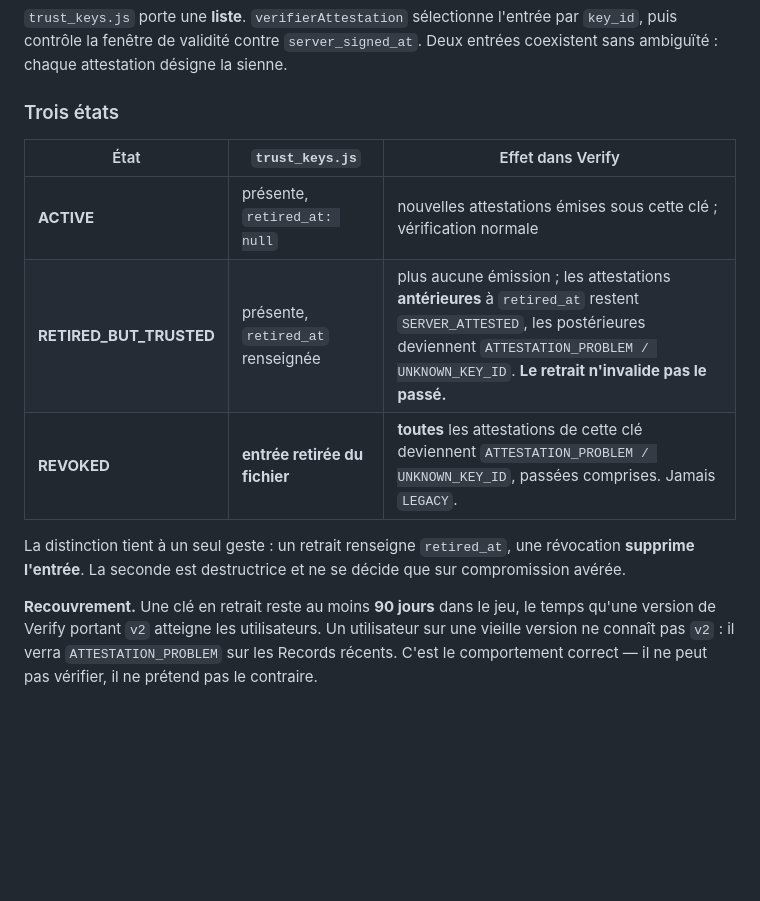
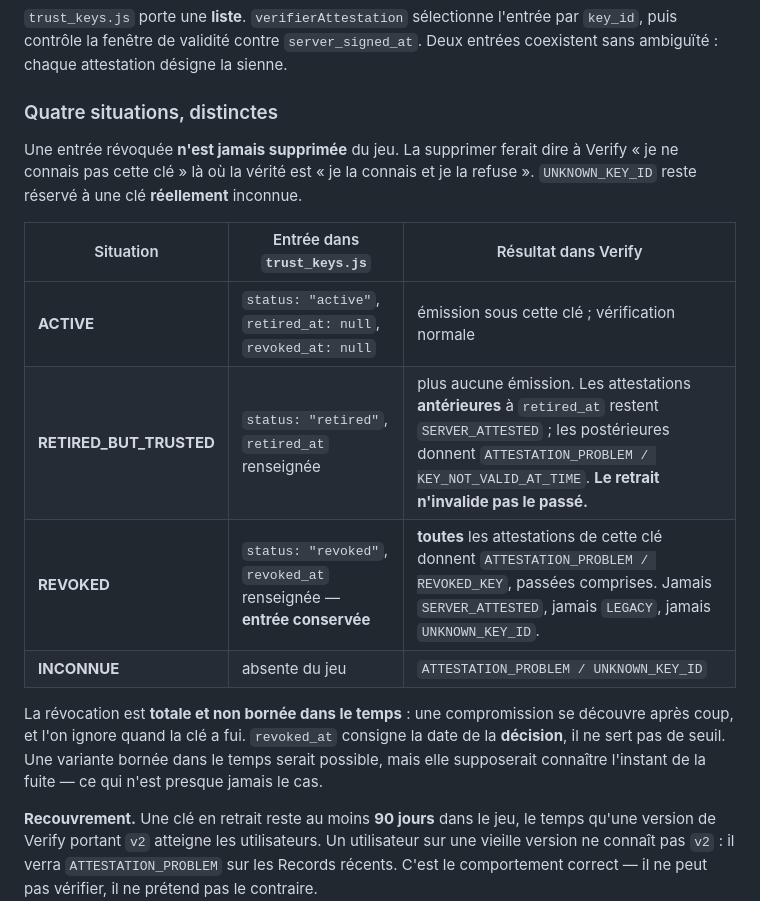
Before and after one commit to 427h5dvrch-lang/human-origin, a Markdown page: tools/ceremony/CEREMONIE_ho-record-server-v1.md, the part around one of its changes. Drawn GitHub-style; blank space fills up the shorter version.

```diff
--- a/tools/ceremony/CEREMONIE_ho-record-server-v1.md
+++ b/tools/ceremony/CEREMONIE_ho-record-server-v1.md
@@ -147,16 +133,23 @@ attestations émises pendant sa validité restent vérifiables, même si la clé
 contrôle la fenêtre de validité contre `server_signed_at`. Deux entrées coexistent sans ambiguïté :
 chaque attestation désigne la sienne.
 
-### Trois états
+### Quatre situations, distinctes
 
-| État | `trust_keys.js` | Effet dans Verify |
+Une entrée révoquée **n'est jamais supprimée** du jeu. La supprimer ferait dire à Verify
+« je ne connais pas cette clé » là où la vérité est « je la connais et je la refuse ».
+`UNKNOWN_KEY_ID` reste réservé à une clé **réellement** inconnue.
+
+| Situation | Entrée dans `trust_keys.js` | Résultat dans Verify |
 |---|---|---|
-| **ACTIVE** | présente, `retired_at: null` | nouvelles attestations émises sous cette clé ; vérification normale |
-| **RETIRED_BUT_TRUSTED** | présente, `retired_at` renseignée | plus aucune émission ; les attestations **antérieures** à `retired_at` restent `SERVER_ATTESTED`, les postérieures deviennent `ATTESTATION_PROBLEM / UNKNOWN_KEY_ID`. **Le retrait n'invalide pas le passé.** |
-| **REVOKED** | **entrée retirée du fichier** | **toutes** les attestations de cette clé deviennent `ATTESTATION_PROBLEM / UNKNOWN_KEY_ID`, passées comprises. Jamais `LEGACY`. |
+| **ACTIVE** | `status: "active"`, `retired_at: null`, `revoked_at: null` | émission sous cette clé ; vérification normale |
+| **RETIRED_BUT_TRUSTED** | `status: "retired"`, `retired_at` renseignée | plus aucune émission. Les attestations **antérieures** à `retired_at` restent `SERVER_ATTESTED` ; les postérieures donnent `ATTESTATION_PROBLEM / KEY_NOT_VALID_AT_TIME`. **Le retrait n'invalide pas le passé.** |
+| **REVOKED** | `status: "revoked"`, `revoked_at` renseignée — **entrée conservée** | **toutes** les attestations de cette clé donnent `ATTESTATION_PROBLEM / REVOKED_KEY`, passées comprises. Jamais `SERVER_ATTESTED`, jamais `LEGACY`, jamais `UNKNOWN_KEY_ID`. |
+| **INCONNUE** | absente du jeu | `ATTESTATION_PROBLEM / UNKNOWN_KEY_ID` |
 
-La distinction tient à un seul geste : un retrait renseigne `retired_at`, une révocation
-**supprime l'entrée**. La seconde est destructrice et ne se décide que sur compromission avérée.
+La révocation est **totale et non bornée dans le temps** : une compromission se découvre
+après coup, et l'on ignore quand la clé a fui. `revoked_at` consigne la date de la
+**décision**, il ne sert pas de seuil. Une variante bornée dans le temps serait possible,
+mais elle supposerait connaître l'instant de la fuite — ce qui n'est presque jamais le cas.
 
 **Recouvrement.** Une clé en retrait reste au moins **90 jours** dans le jeu, le temps qu'une
 version de Verify portant `v2` atteigne les utilisateurs. Un utilisateur sur une vieille version
```
Also changed, not shown: other parts of tools/ceremony/CEREMONIE_ho-record-server-v1.md (+10 -24 lines).
